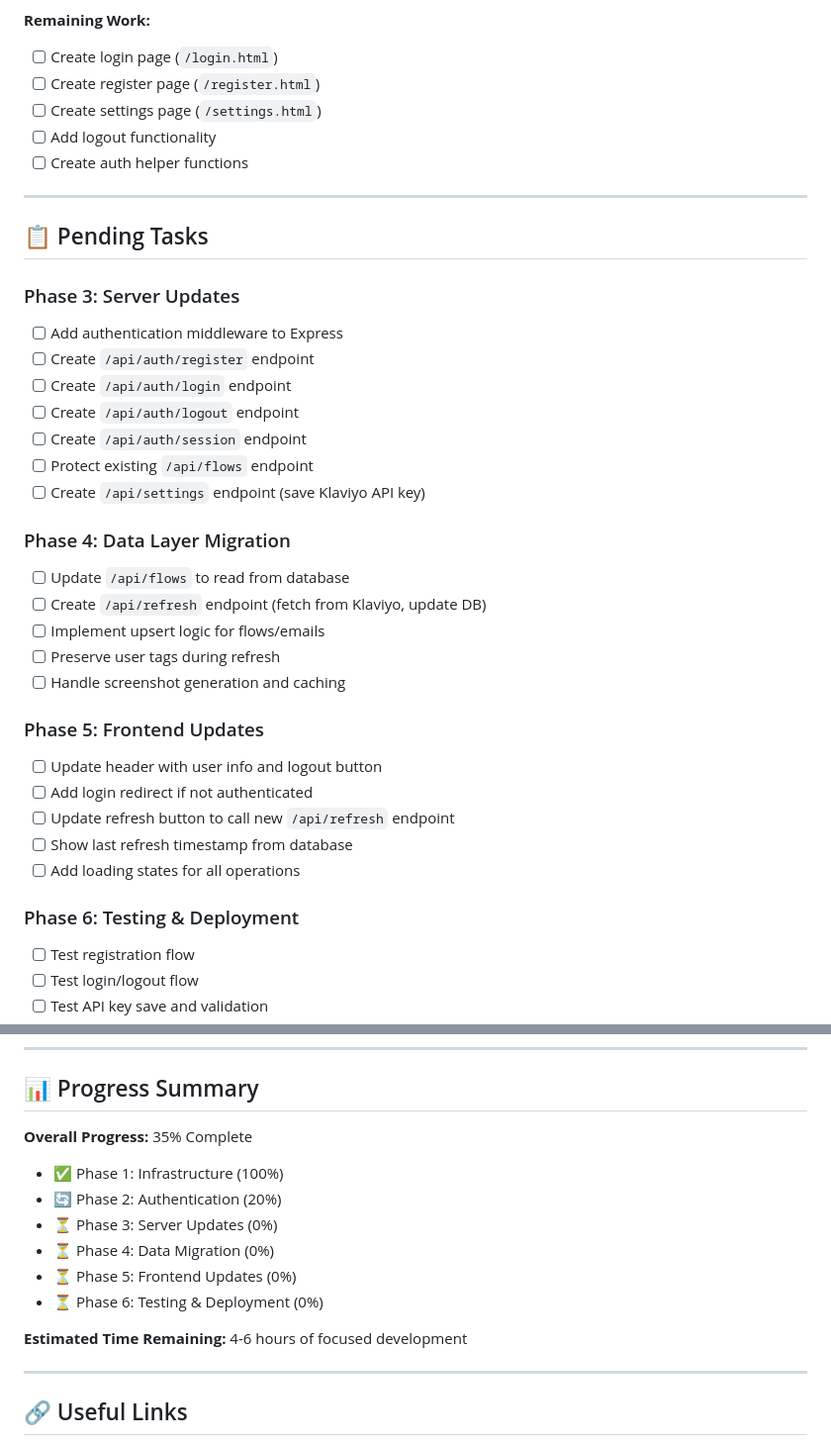
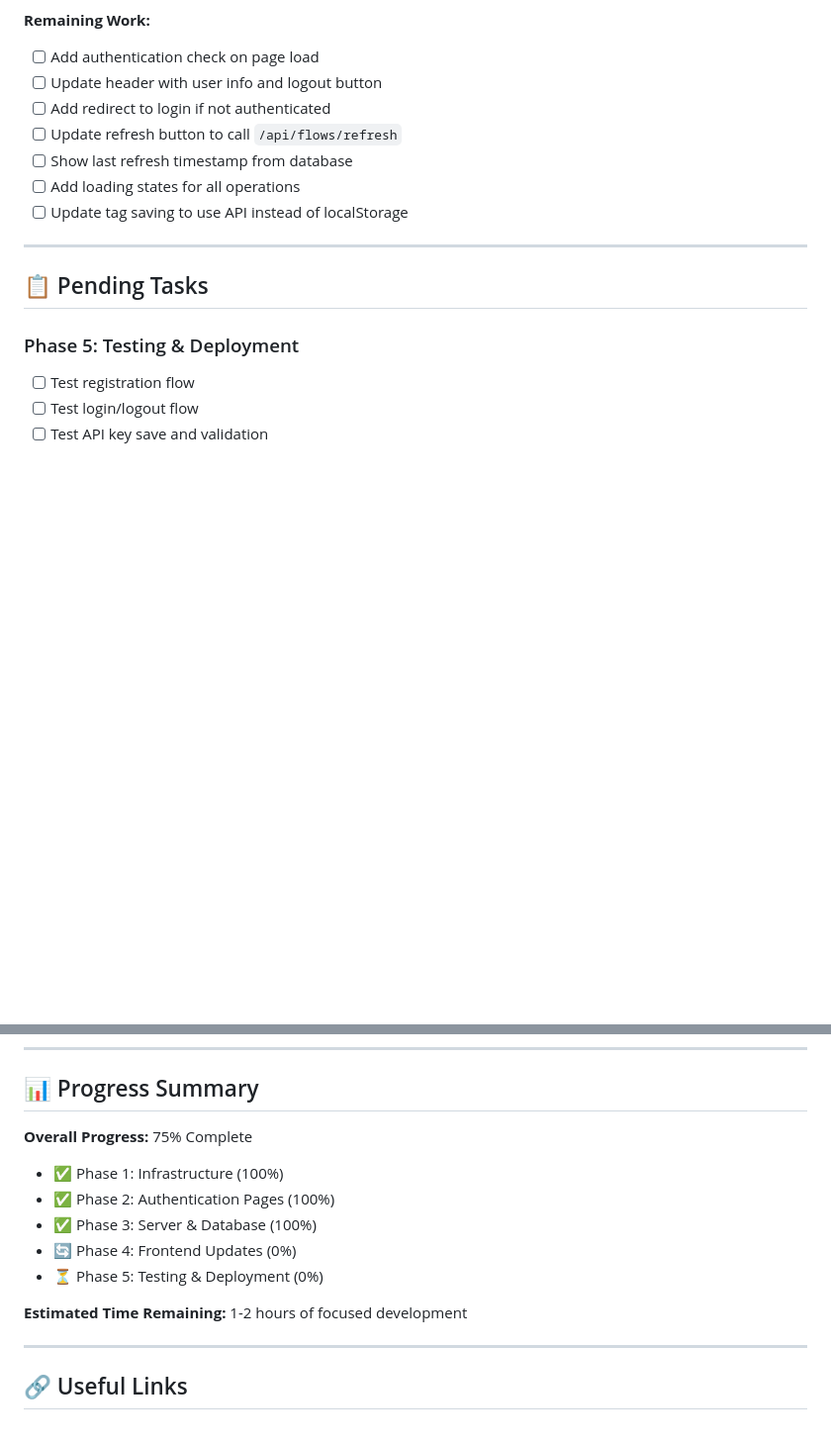
Before and after one commit to paulj726/klaviyo-flow-visualizer, a Markdown page: PROGRESS.md, 2 parts joined by grey strips. Shown at 99% size. Drawn GitHub-style; blank space fills up the shorter version.

```diff
--- a/PROGRESS.md
+++ b/PROGRESS.md
@@ -47,39 +107,18 @@
 
 **Remaining Work:**
-- [ ] Create login page (`/login.html`)
-- [ ] Create register page (`/register.html`)
-- [ ] Create settings page (`/settings.html`)
-- [ ] Add logout functionality
-- [ ] Create auth helper functions
+- [ ] Add authentication check on page load
+- [ ] Update header with user info and logout button
+- [ ] Add redirect to login if not authenticated
+- [ ] Update refresh button to call `/api/flows/refresh`
+- [ ] Show last refresh timestamp from database
+- [ ] Add loading states for all operations
+- [ ] Update tag saving to use API instead of localStorage
 
 ---
 
 ## 📋 Pending Tasks
 
-### Phase 3: Server Updates
-- [ ] Add authentication middleware to Express
-- [ ] Create `/api/auth/register` endpoint
-- [ ] Create `/api/auth/login` endpoint
-- [ ] Create `/api/auth/logout` endpoint
-- [ ] Create `/api/auth/session` endpoint
-- [ ] Protect existing `/api/flows` endpoint
-- [ ] Create `/api/settings` endpoint (save Klaviyo API key)
-
-### Phase 4: Data Layer Migration
-- [ ] Update `/api/flows` to read from database
-- [ ] Create `/api/refresh` endpoint (fetch from Klaviyo, update DB)
-- [ ] Implement upsert logic for flows/emails
-- [ ] Preserve user tags during refresh
-- [ ] Handle screenshot generation and caching
-
-### Phase 5: Frontend Updates
-- [ ] Update header with user info and logout button
-- [ ] Add login redirect if not authenticated
-- [ ] Update refresh button to call new `/api/refresh` endpoint
-- [ ] Show last refresh timestamp from database
-- [ ] Add loading states for all operations
-
-### Phase 6: Testing & Deployment
+### Phase 5: Testing & Deployment
 - [ ] Test registration flow
 - [ ] Test login/logout flow
 - [ ] Test API key save and validation
@@ -166,16 +205,15 @@ To continue implementation:
 
 ## 📊 Progress Summary
 
-**Overall Progress:** 35% Complete
+**Overall Progress:** 75% Complete
 
 - ✅ Phase 1: Infrastructure (100%)
-- 🔄 Phase 2: Authentication (20%)
-- ⏳ Phase 3: Server Updates (0%)
-- ⏳ Phase 4: Data Migration (0%)
-- ⏳ Phase 5: Frontend Updates (0%)
-- ⏳ Phase 6: Testing & Deployment (0%)
+- ✅ Phase 2: Authentication Pages (100%)
+- ✅ Phase 3: Server & Database (100%)
+- 🔄 Phase 4: Frontend Updates (0%)
+- ⏳ Phase 5: Testing & Deployment (0%)
 
-**Estimated Time Remaining:** 4-6 hours of focused development
+**Estimated Time Remaining:** 1-2 hours of focused development
 
 ---
 
```
Also changed, not shown: other parts of PROGRESS.md (+62 -2 lines).
